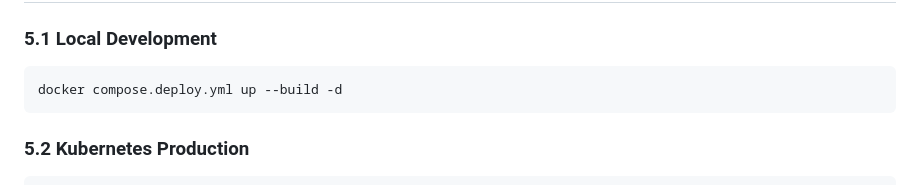
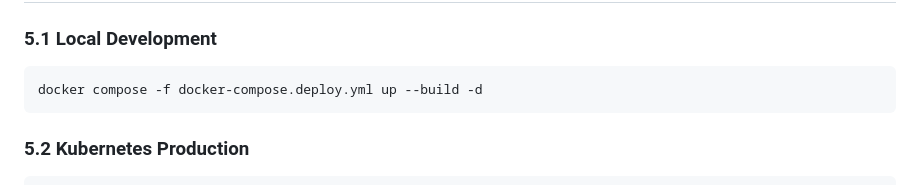
Before and after one commit to Tsilispyr/Cloud_Platforms-2025-2026, a Markdown page: README.md, the part around the change. Drawn GitHub-style.

Commit message:
docker update deploy file name

````diff
--- a/README.md
+++ b/README.md
@@ -507,7 +507,7 @@ Backend (Scheduled Task) → ThingsBoard API
 
 ### 5.1 Local Development
 ```bash
-docker compose.deploy.yml up --build -d
+docker compose -f docker-compose.deploy.yml up --build -d
 ```
 
 ### 5.2 Kubernetes Production
````
